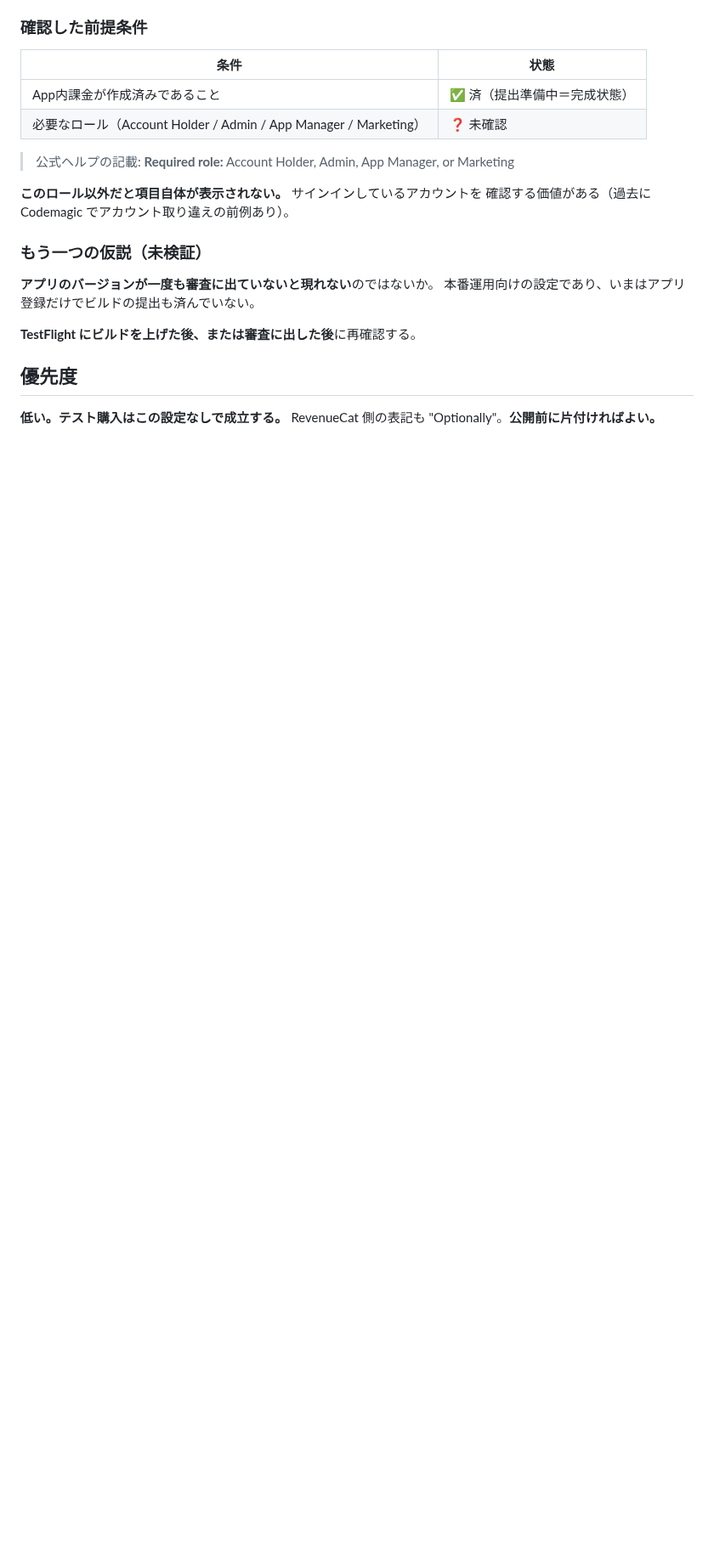
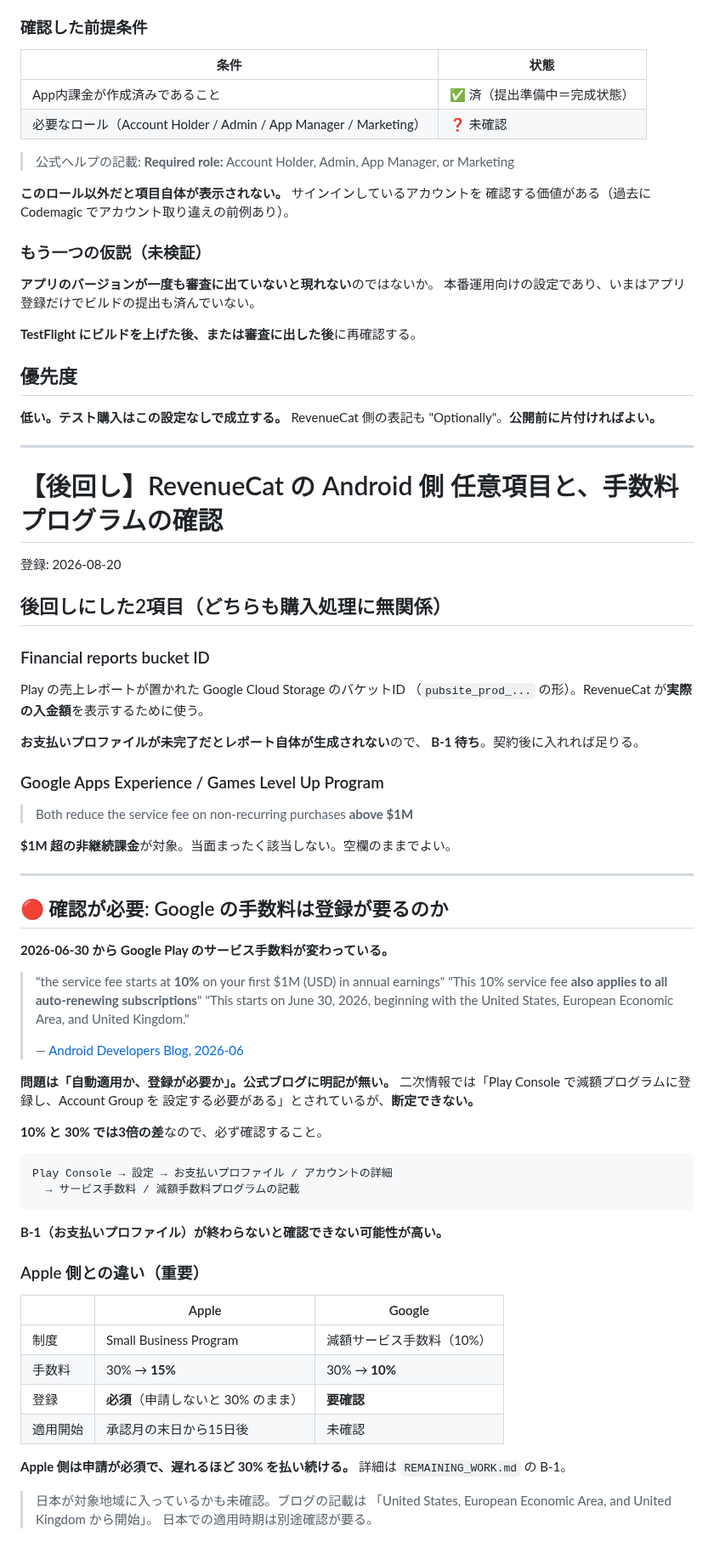
Before and after one commit to noakd0315/wanote, a Markdown page: docs/BACKLOG.md, the part around the change. Shown at 85% size. GitHub-like rendering; blank space fills up the shorter version.

Commit message:
docs: RevenueCat の Android 側任意項目と、手数料プログラムの確認を記録
Financial reports bucket ID と Apps Experience Program はどちらも購入処理に
無関係で後回しにした。前者は売上レポート用でお支払いプロファイル待ち、後者は
$1M 超の非継続課金が対象で当面該当しない。

調査中に、2026-06-30 から Google Play のサービス手数料が最初の $1M で 10% に
なり、自動更新サブスクにも適用されることが分かった。ただし公式ブログに登録の
要否が明記されておらず、二次情報では Play Console での登録と Account Group の
設定が要るとされている。10% と 30% では3倍の差なので確認事項として残した。

Apple の Small Business Program は申請が必須で、遅れるほど 30% を払い続ける
点との違いも表にした。日本が対象地域に入る時期も未確認として記録した。

Co-Authored-By: Claude Opus 5 <noreply@anthropic.com>

````diff
--- a/docs/BACKLOG.md
+++ b/docs/BACKLOG.md
@@ -695,3 +695,67 @@ iOS アプリの設定に **Apple Server Notification URL** が表示されて
 
 **低い。テスト購入はこの設定なしで成立する。**
 RevenueCat 側の表記も "Optionally"。**公開前に片付ければよい。**
+
+---
+
+# 【後回し】RevenueCat の Android 側 任意項目と、手数料プログラムの確認
+
+登録: 2026-08-20
+
+## 後回しにした2項目（どちらも購入処理に無関係）
+
+### Financial reports bucket ID
+
+Play の売上レポートが置かれた Google Cloud Storage のバケットID
+（`pubsite_prod_...` の形）。RevenueCat が**実際の入金額**を表示するために使う。
+
+**お支払いプロファイルが未完了だとレポート自体が生成されない**ので、
+**B-1 待ち**。契約後に入れれば足りる。
+
+### Google Apps Experience / Games Level Up Program
+
+> Both reduce the service fee on non-recurring purchases **above $1M**
+
+**$1M 超の非継続課金**が対象。当面まったく該当しない。空欄のままでよい。
+
+---
+
+## 🔴 確認が必要: Google の手数料は登録が要るのか
+
+**2026-06-30 から Google Play のサービス手数料が変わっている。**
+
+> "the service fee starts at **10%** on your first $1M (USD) in annual earnings"
+> "This 10% service fee **also applies to all auto-renewing subscriptions**"
+> "This starts on June 30, 2026, beginning with the United States,
+> European Economic Area, and United Kingdom."
+>
+> — [Android Developers Blog, 2026-06](https://android-developers.googleblog.com/2026/06/play-expanded-billing.html)
+
+**問題は「自動適用か、登録が必要か」。公式ブログに明記が無い。**
+二次情報では「Play Console で減額プログラムに登録し、Account Group を
+設定する必要がある」とされているが、**断定できない。**
+
+**10% と 30% では3倍の差**なので、必ず確認すること。
+
+```
+Play Console → 設定 → お支払いプロファイル / アカウントの詳細
+  → サービス手数料 / 減額手数料プログラムの記載
+```
+
+**B-1（お支払いプロファイル）が終わらないと確認できない可能性が高い。**
+
+### Apple 側との違い（重要）
+
+| | Apple | Google |
+|---|---|---|
+| 制度 | Small Business Program | 減額サービス手数料（10%） |
+| 手数料 | 30% → **15%** | 30% → **10%** |
+| 登録 | **必須**（申請しないと 30% のまま） | **要確認** |
+| 適用開始 | 承認月の末日から15日後 | 未確認 |
+
+**Apple 側は申請が必須で、遅れるほど 30% を払い続ける。**
+詳細は `REMAINING_WORK.md` の B-1。
+
+> 日本が対象地域に入っているかも未確認。ブログの記載は
+> 「United States, European Economic Area, and United Kingdom から開始」。
+> 日本での適用時期は別途確認が要る。
````
